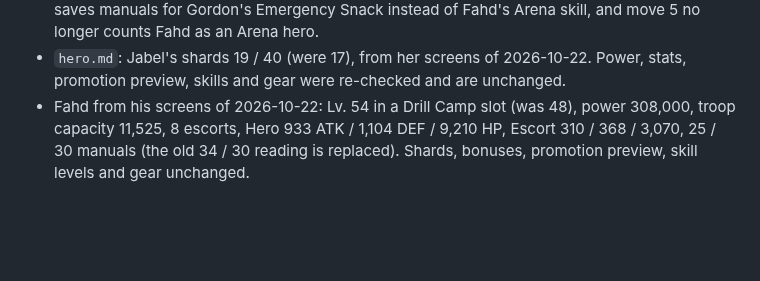
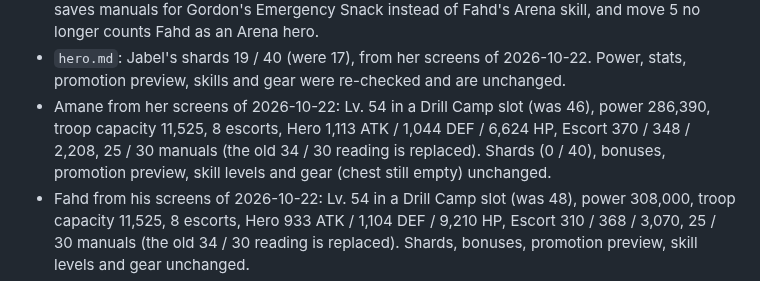
Before and after one commit to yanivil/kingshot, a Markdown page: CHANGELOG.md, the part around the change. GitHub-like rendering; blank space fills up the shorter version.

Commit message:
Update Amane: Lv 54 (Drill Camp), power 286,390
Co-Authored-By: Claude Opus 5.5 <noreply@anthropic.com>
Claude-Session: https://claude.ai/code/session_01YGWGDPjyGHYDTinxTTHLDn

```diff
--- a/CHANGELOG.md
+++ b/CHANGELOG.md
@@ -95,6 +95,9 @@ The format follows [Keep a Changelog](https://keepachangelog.com/en/1.1.0/).
   Snack instead of Fahd's Arena skill, and move 5 no longer counts Fahd as an Arena hero.
 - `hero.md`: Jabel's shards 19 / 40 (were 17), from her screens of 2026-10-22. Power, stats, promotion
   preview, skills and gear were re-checked and are unchanged.
+- Amane from her screens of 2026-10-22: Lv. 54 in a Drill Camp slot (was 46), power 286,390, troop capacity 11,525,
+  8 escorts, Hero 1,113 ATK / 1,044 DEF / 6,624 HP, Escort 370 / 348 / 2,208, 25 / 30 manuals (the old 34 / 30 reading
+  is replaced). Shards (0 / 40), bonuses, promotion preview, skill levels and gear (chest still empty) unchanged.
 - Fahd from his screens of 2026-10-22: Lv. 54 in a Drill Camp slot (was 48), power 308,000, troop capacity 11,525,
   8 escorts, Hero 933 ATK / 1,104 DEF / 9,210 HP, Escort 310 / 368 / 3,070, 25 / 30 manuals (the old 34 / 30 reading is
   replaced). Shards, bonuses, promotion preview, skill levels and gear unchanged.
```
Also changed, not shown: hero.md (+38 -38 lines).
